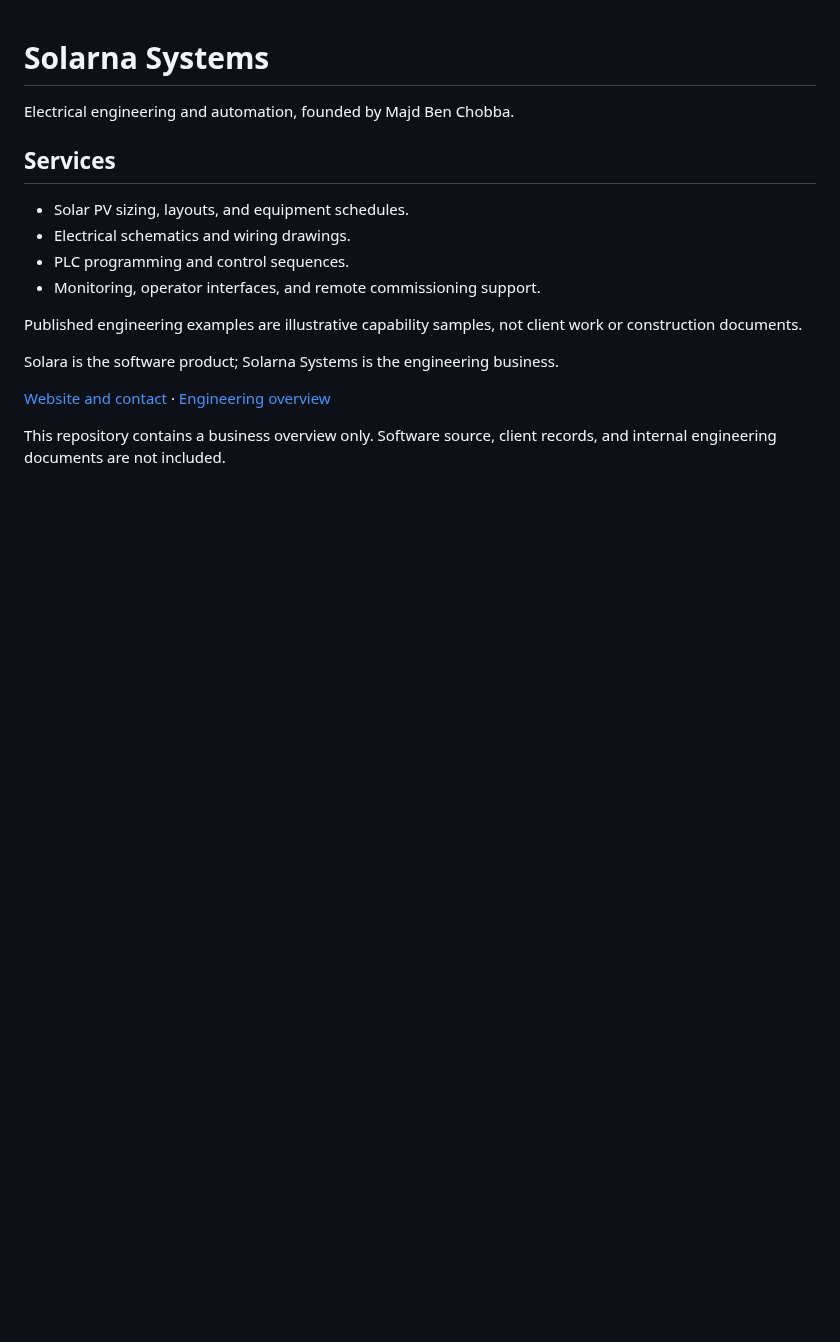
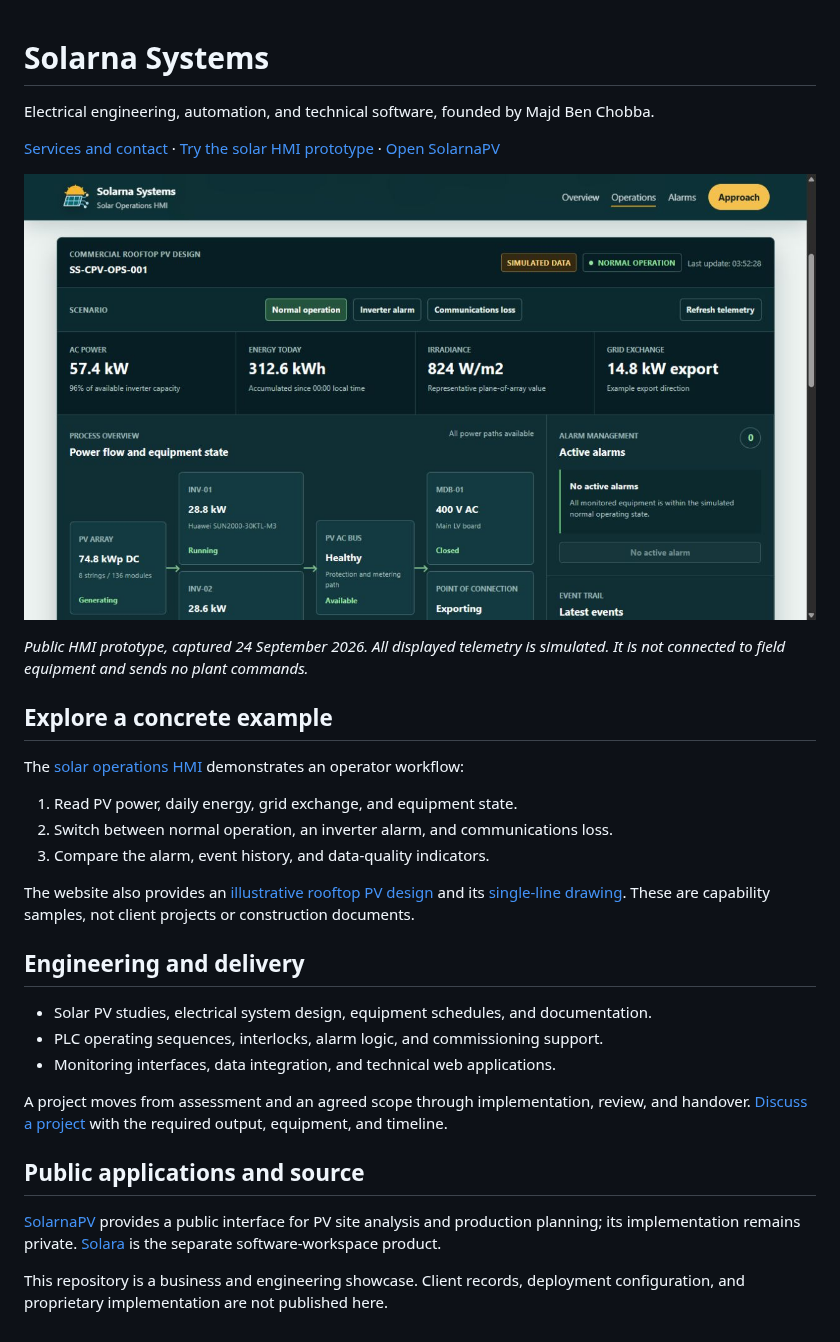
Before and after one commit to majdbenchobba/solarna-systems, a Markdown page: README.md, the part around the change. Drawn GitHub-style; pictures changed too: assets/solar-operations-hmi.png (added); blank space fills up the shorter version.

Commit message:
Show the public HMI prototype and engineering workflow (#1)

```diff
--- a/README.md
+++ b/README.md
@@ -1,18 +1,46 @@
 # Solarna Systems
 
-Electrical engineering and automation, founded by Majd Ben Chobba.
+Electrical engineering, automation, and technical software, founded by
+Majd Ben Chobba.
 
-## Services
+[Services and contact](https://solarnasystems.com/) ·
+[Try the solar HMI prototype](https://solarnasystems.com/samples/solar-operations-hmi.html) ·
+[Open SolarnaPV](https://pv.solarnasystems.com/)
 
-- Solar PV sizing, layouts, and equipment schedules.
-- Electrical schematics and wiring drawings.
-- PLC programming and control sequences.
-- Monitoring, operator interfaces, and remote commissioning support.
+![Solarna's solar-operations HMI prototype with simulated power flow and equipment status](assets/solar-operations-hmi.png)
 
-Published engineering examples are illustrative capability samples, not client work or construction documents.
+*Public HMI prototype, captured 24 September 2026. All displayed telemetry is
+simulated. It is not connected to field equipment and sends no plant commands.*
 
-Solara is the software product; Solarna Systems is the engineering business.
+## Explore a concrete example
 
-[Website and contact](https://solarnasystems.com/) · [Engineering overview](https://majdbenchobba.github.io/solarna.html)
+The [solar operations HMI](https://solarnasystems.com/samples/solar-operations-hmi.html)
+demonstrates an operator workflow:
 
-This repository contains a business overview only. Software source, client records, and internal engineering documents are not included.
+1. Read PV power, daily energy, grid exchange, and equipment state.
+2. Switch between normal operation, an inverter alarm, and communications loss.
+3. Compare the alarm, event history, and data-quality indicators.
+
+The website also provides an
+[illustrative rooftop PV design](https://solarnasystems.com/samples/commercial-rooftop-pv-demo.html)
+and its [single-line drawing](https://solarnasystems.com/samples/commercial-rooftop-pv-sld.html).
+These are capability samples, not client projects or construction documents.
+
+## Engineering and delivery
+
+- Solar PV studies, electrical system design, equipment schedules, and documentation.
+- PLC operating sequences, interlocks, alarm logic, and commissioning support.
+- Monitoring interfaces, data integration, and technical web applications.
+
+A project moves from assessment and an agreed scope through implementation,
+review, and handover. [Discuss a project](https://solarnasystems.com/#contact)
+with the required output, equipment, and timeline.
+
+## Public applications and source
+
+[SolarnaPV](https://pv.solarnasystems.com/) provides a public interface for PV
+site analysis and production planning; its implementation remains private.
+[Solara](https://usesolara.pages.dev/) is the separate software-workspace product.
+
+This repository is a business and engineering showcase. Client records,
+deployment configuration, and proprietary implementation are not published here.
```
